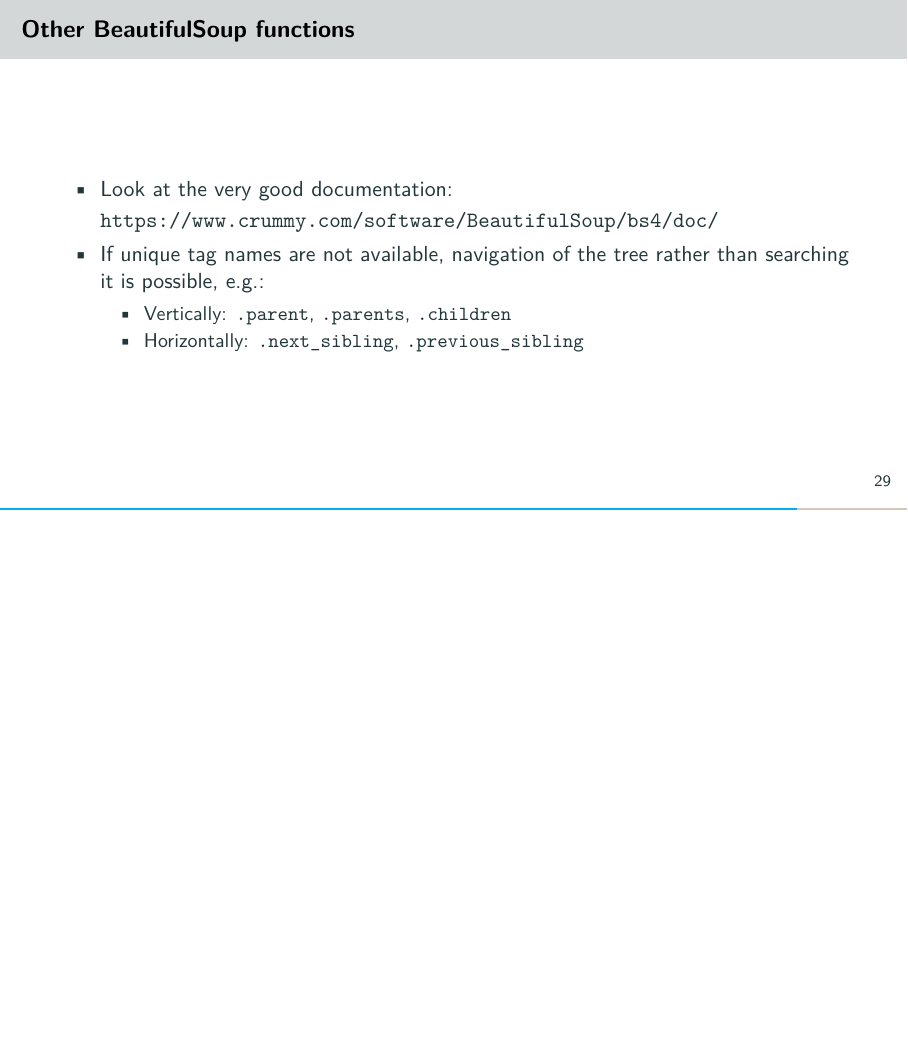
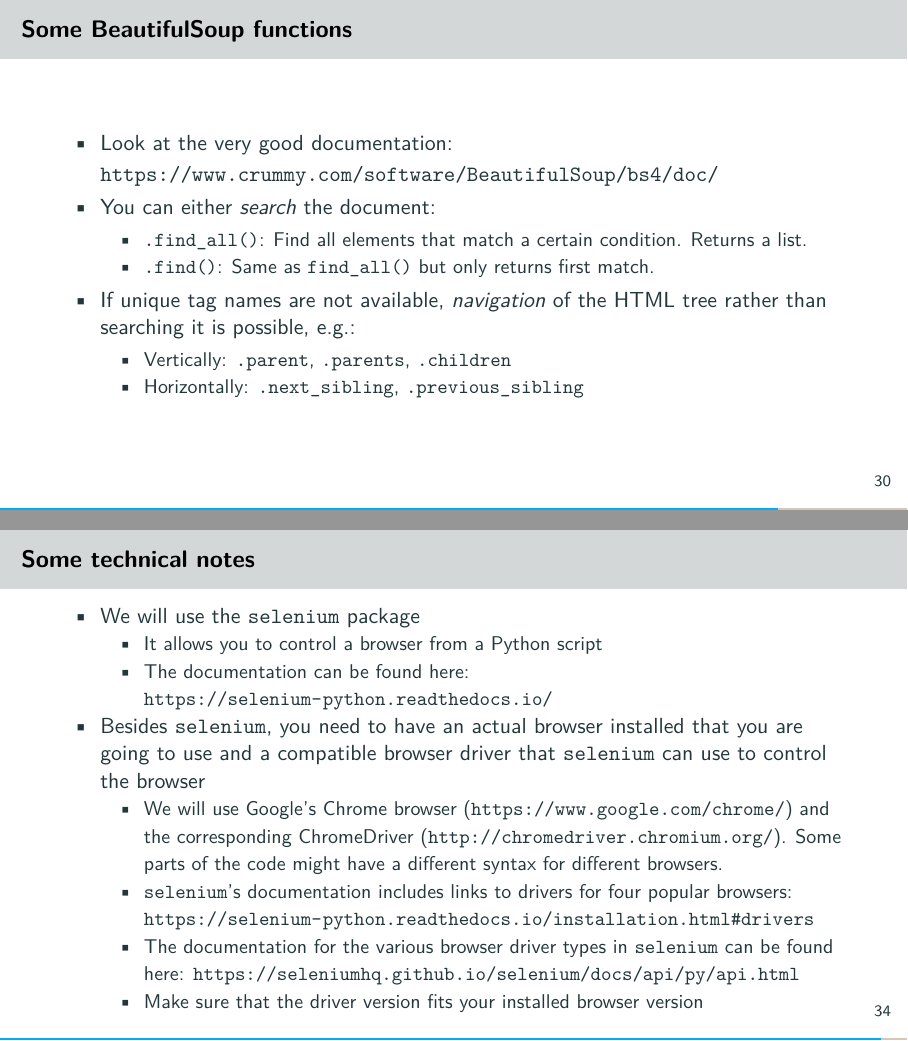
Before and after one commit to jharke/web_scraping_course, LaTeX slides (slides/slides.tex, which reads slides/automation.tex, slides/htmlparsing.tex): page 35 of 43 before the commit and pages 36 and 43 of 45 after it, the two joined at a grey line, the shorter picture padded with empty space. Compiled offline with pdfLaTeX.

Commit message:
Added automation code and continued slides. Added HTML parsing code to load event detail pages.

```diff
--- a/slides/automation.tex
+++ b/slides/automation.tex
@@ -20,11 +20,31 @@ data-request-data="page:2">Next →</a>
 \end{verbatim}
 \end{frame}
 
-\begin{frame}{Approach}
+\begin{frame}[fragile]{Some technical notes}
+\begin{itemize}
+	\item We will use the \verb!selenium! package
+	\begin{itemize}
+		\item It allows you to control a browser from a Python script
+		\item The documentation can be found here: \url{https://selenium-python.readthedocs.io/}
+	\end{itemize}
+	\item Besides \verb!selenium!, you need to have an actual browser installed that you are going to use and a compatible browser driver that \verb!selenium! can use to control the browser
+	\begin{itemize}
+		\item We will use Google's Chrome browser (\url{https://www.google.com/chrome/}) and the corresponding ChromeDriver (\url{http://chromedriver.chromium.org/}). Some parts of the code might have a different syntax for different browsers.
+		\item \verb!selenium!'s documentation includes links to drivers for four popular browsers: \url{https://selenium-python.readthedocs.io/installation.html#drivers}
+		\item The documentation for the various browser driver types in \verb!selenium! can be found here: \url{https://seleniumhq.github.io/selenium/docs/api/py/api.html}
+		\item Make sure that the driver version fits your installed browser version
+	\end{itemize}
+\end{itemize}
+\end{frame}
+
+\begin{frame}[fragile]{Approach}
 \begin{enumerate}
 	\item Load events page in browser
 	\item Save information available on all events
 	\item Click to the next page
 	\item Repeat until no other next page available
 \end{enumerate}
+\begin{itemize}
+	\item See \verb!automation.ipynb!
+\end{itemize}
 \end{frame}
--- a/slides/htmlparsing.tex
+++ b/slides/htmlparsing.tex
@@ -150,4 +151,3 @@ Do you know
 \end{itemize}
 \end{frame}
 
-\begin{frame}[fragile]{Other BeautifulSoup functions}
@@ -154,6 +167,12 @@ Do you know
+\begin{frame}[fragile]{Some BeautifulSoup functions}
 \begin{itemize}
 	\item Look at the very good documentation: \url{https://www.crummy.com/software/BeautifulSoup/bs4/doc/}
-	\item If unique tag names are not available, navigation of the tree rather than searching it is possible, e.g.:
+	\item You can either \textit{search} the document:
+	\begin{itemize}
+		\item \verb!.find_all()!: Find all elements that match a certain condition. Returns a list.
+		\item \verb!.find()!: Same as \verb!find_all()! but only returns first match.
+	\end{itemize}
+	\item If unique tag names are not available, \textit{navigation} of the HTML tree rather than searching it is possible, e.g.:
 	\begin{itemize}
 		\item Vertically: \verb!.parent!, \verb!.parents!, \verb!.children!
 		\item Horizontally: \verb!.next_sibling!, \verb!.previous_sibling!
```
Also changed, not shown: slides/slides.pdf, slides/htmlparsing.tex (14 more changed lines), 3 other files.
